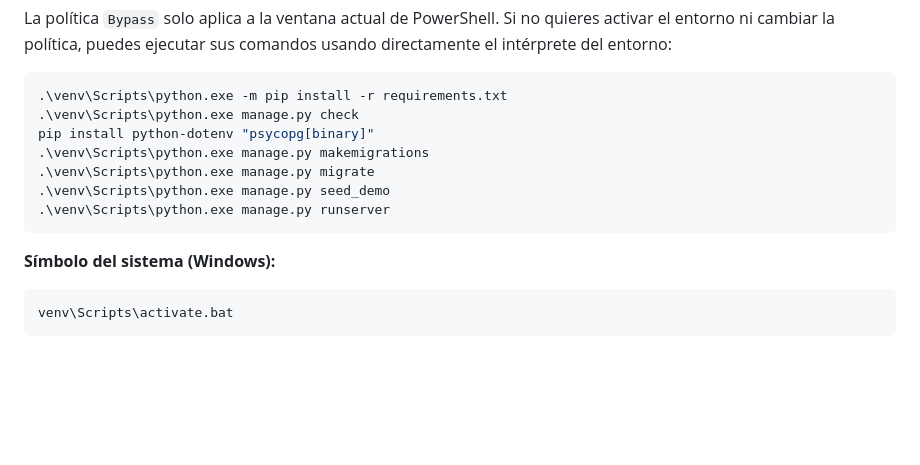
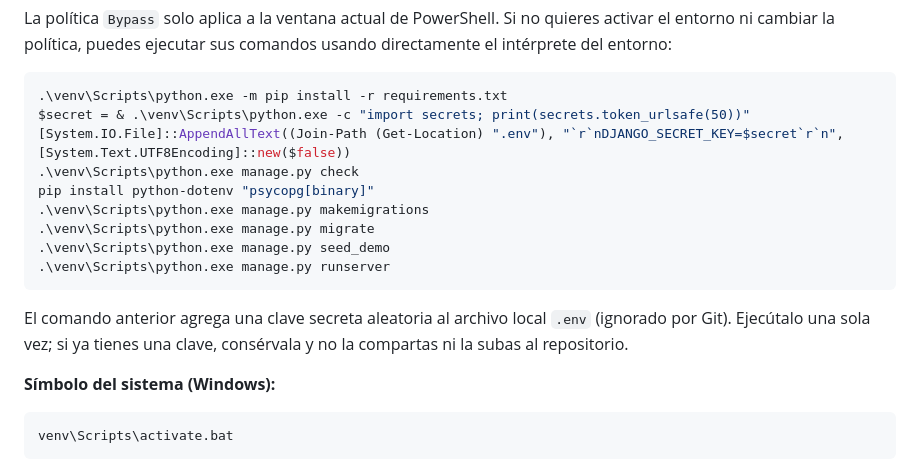
Before and after one commit to bale1206/Proyecto-EduNova-2, a Markdown page: EduNova/README.md, the part around the change. Rendered like a GitHub page; blank space fills up the shorter version.

Commit message:
actualizacion readme

````diff
--- a/EduNova/README.md
+++ b/EduNova/README.md
@@ -28,6 +28,8 @@ comandos usando directamente el intérprete del entorno:
 
 ```powershell
 .\venv\Scripts\python.exe -m pip install -r requirements.txt
+$secret = & .\venv\Scripts\python.exe -c "import secrets; print(secrets.token_urlsafe(50))"
+[System.IO.File]::AppendAllText((Join-Path (Get-Location) ".env"), "`r`nDJANGO_SECRET_KEY=$secret`r`n", [System.Text.UTF8Encoding]::new($false))
 .\venv\Scripts\python.exe manage.py check
 pip install python-dotenv "psycopg[binary]"
 .\venv\Scripts\python.exe manage.py makemigrations
@@ -35,6 +37,10 @@ pip install python-dotenv "psycopg[binary]"
 .\venv\Scripts\python.exe manage.py seed_demo
 .\venv\Scripts\python.exe manage.py runserver
 ```
+
+El comando anterior agrega una clave secreta aleatoria al archivo local
+`.env` (ignorado por Git). Ejecútalo una sola vez; si ya tienes una clave,
+consérvala y no la compartas ni la subas al repositorio.
 
 **Símbolo del sistema (Windows):**
 
````
